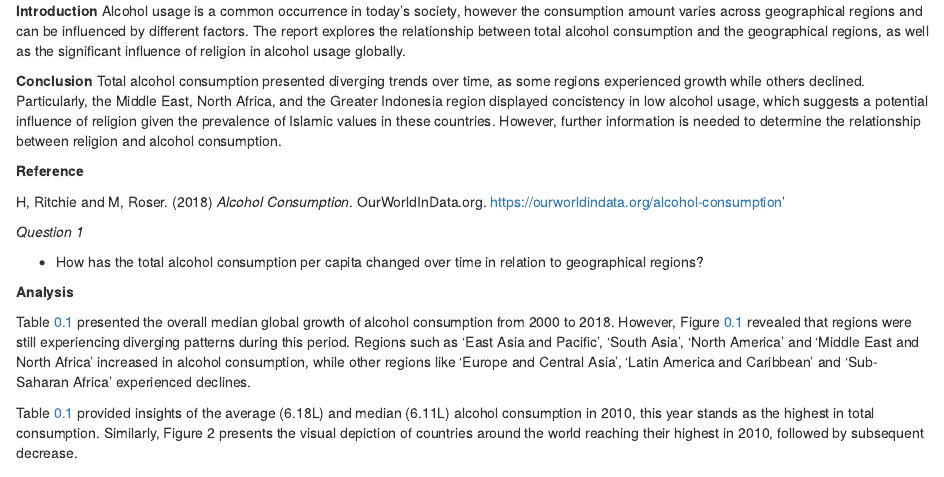
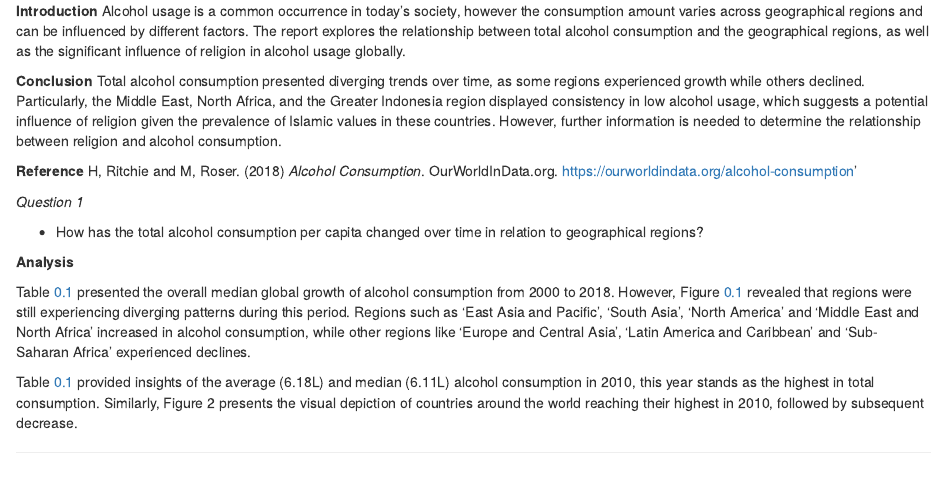
Before and after one commit to tngu0398/Assignment-2, an R Markdown document (Assignment 2.Rmd): the page in a window 1100 px wide, from 2600 px down. Rendered offline with R 4.5, knitr and Pandoc, with nearby package versions; some code elsewhere in the file could not run offline.

Commit message:
Final Introduction commit

```diff
--- a/Assignment 2.Rmd
+++ b/Assignment 2.Rmd
@@ -82,11 +82,10 @@ Alcohol usage is a common occurrence in today's society, however the consumption
 
 
 **Conclusion**
-Total alcohol consumption presented diverging trends over time, as some regions experienced growth while others declined.  Particularly, the Middle East, North Africa, and the Greater Indonesia region displayed concistency in low alcohol usage, which suggests a potential influence of religion given the prevalence of Islamic values in these countries. However, further information is needed to determine the relationship between religion and alcohol consumption.
+Total alcohol consumption presented diverging trends over time, as some regions experienced growth while others declined.  Particularly, the Middle East, North Africa, and the Greater Indonesia region displayed consistency in low alcohol usage, which suggests a potential influence of religion given the prevalence of Islamic values in these countries. However, further information is needed to determine the relationship between religion and alcohol consumption.
 
 
 **Reference**
-
 H, Ritchie and M, Roser. (2018) <i>Alcohol Consumption</i>. OurWorldInData.org. https://ourworldindata.org/alcohol-consumption'
 
 
```
